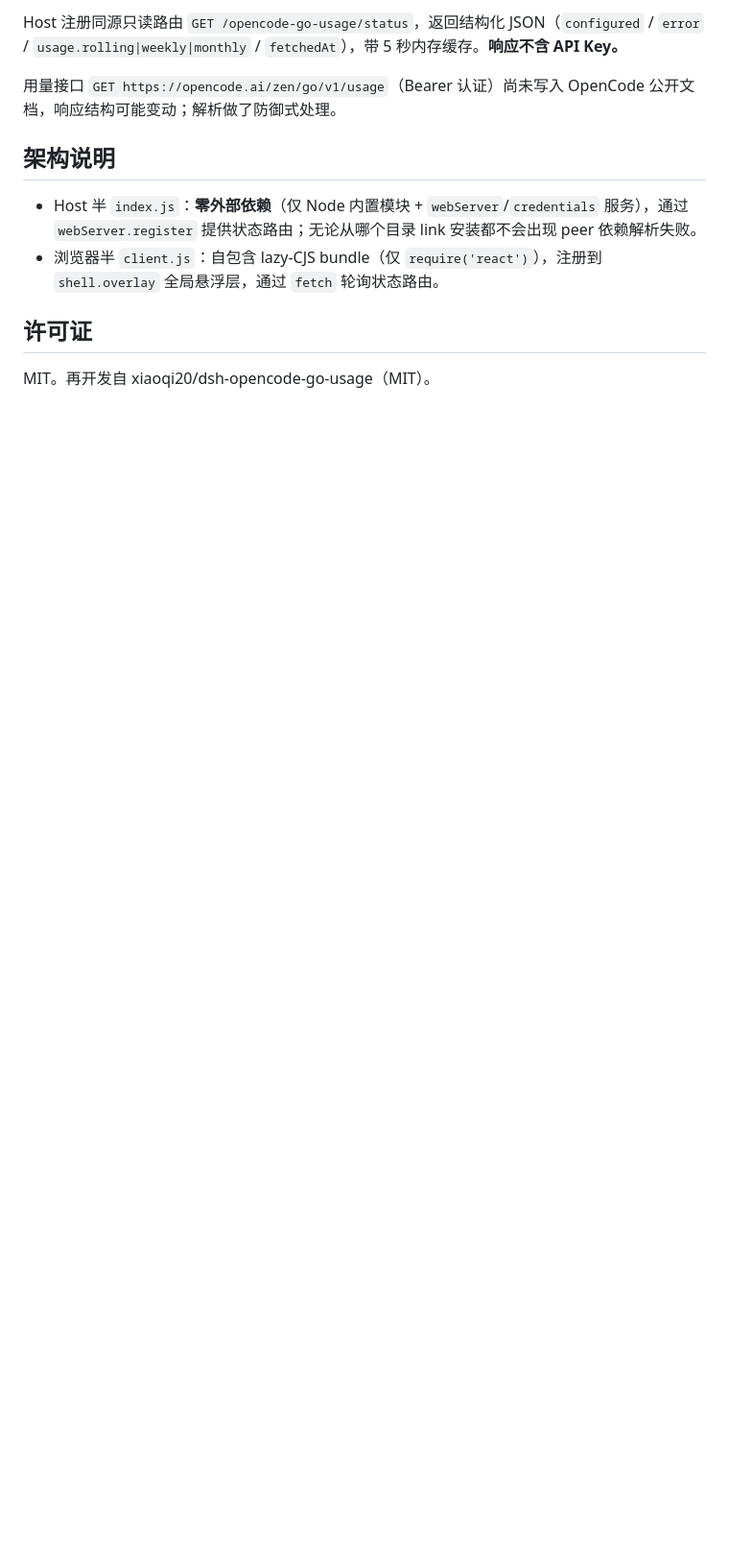
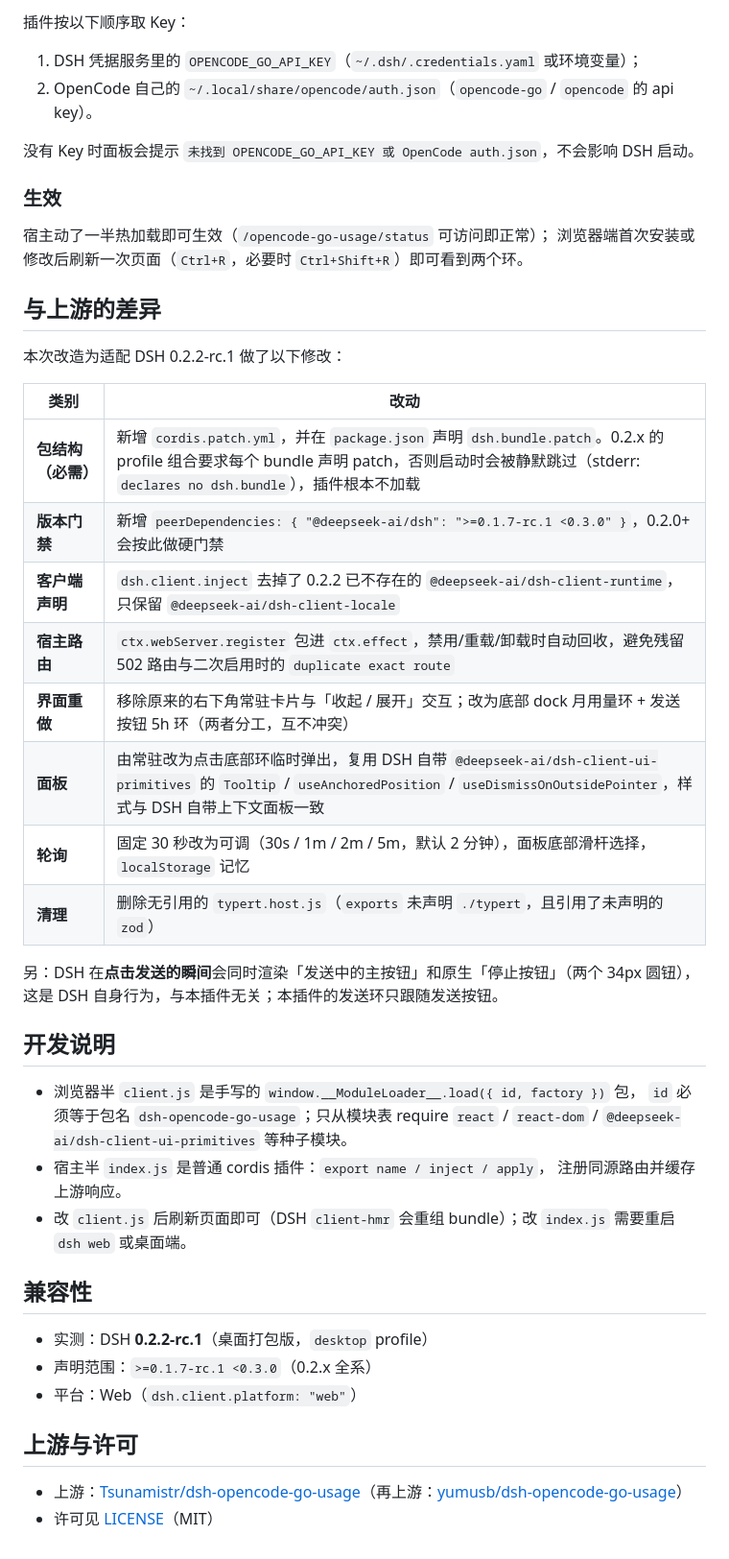
Before and after one commit to lx000166/dsh-opencode-go-usage, a Markdown page: README.md, the part around one of its changes. Shown at 96% size. Drawn GitHub-style; blank space fills up the shorter version.

```diff
--- a/README.md
+++ b/README.md
@@ -61,13 +47,50 @@ dsh plugin --profile web add <本目录>
 
-Host 注册同源只读路由 `GET /opencode-go-usage/status`，返回结构化 JSON（`configured` / `error` / `usage.rolling|weekly|monthly` / `fetchedAt`），带 5 秒内存缓存。**响应不含 API Key。**
+插件按以下顺序取 Key：
 
-用量接口 `GET https://opencode.ai/zen/go/v1/usage`（Bearer 认证）尚未写入 OpenCode 公开文档，响应结构可能变动；解析做了防御式处理。
+1. DSH 凭据服务里的 `OPENCODE_GO_API_KEY`（`~/.dsh/.credentials.yaml` 或环境变量）；
+2. OpenCode 自己的 `~/.local/share/opencode/auth.json`（`opencode-go` / `opencode` 的 api key）。
 
-## 架构说明
+没有 Key 时面板会提示 `未找到 OPENCODE_GO_API_KEY 或 OpenCode auth.json`，不会影响 DSH 启动。
 
-- Host 半 `index.js`：**零外部依赖**（仅 Node 内置模块 + `webServer`/`credentials` 服务），通过 `webServer.register` 提供状态路由；无论从哪个目录 link 安装都不会出现 peer 依赖解析失败。
-- 浏览器半 `client.js`：自包含 lazy-CJS bundle（仅 `require('react')`），注册到 `shell.overlay` 全局悬浮层，通过 `fetch` 轮询状态路由。
+### 生效
 
-## 许可证
+宿主动了一半热加载即可生效（`/opencode-go-usage/status` 可访问即正常）；
+浏览器端首次安装或修改后刷新一次页面（`Ctrl+R`，必要时 `Ctrl+Shift+R`）即可看到两个环。
 
-MIT。再开发自 xiaoqi20/dsh-opencode-go-usage（MIT）。
+## 与上游的差异
+
+本次改造为适配 DSH 0.2.2-rc.1 做了以下修改：
+
+| 类别 | 改动 |
+| --- | --- |
+| **包结构（必需）** | 新增 `cordis.patch.yml`，并在 `package.json` 声明 `dsh.bundle.patch`。0.2.x 的 profile 组合要求每个 bundle 声明 patch，否则启动时会被静默跳过（stderr: `declares no dsh.bundle`），插件根本不加载 |
+| **版本门禁** | 新增 `peerDependencies: { "@deepseek-ai/dsh": ">=0.1.7-rc.1 <0.3.0" }`，0.2.0+ 会按此做硬门禁 |
+| **客户端声明** | `dsh.client.inject` 去掉了 0.2.2 已不存在的 `@deepseek-ai/dsh-client-runtime`，只保留 `@deepseek-ai/dsh-client-locale` |
+| **宿主路由** | `ctx.webServer.register` 包进 `ctx.effect`，禁用/重载/卸载时自动回收，避免残留 502 路由与二次启用时的 `duplicate exact route` |
+| **界面重做** | 移除原来的右下角常驻卡片与「收起 / 展开」交互；改为底部 dock 月用量环 + 发送按钮 5h 环（两者分工，互不冲突） |
+| **面板** | 由常驻改为点击底部环临时弹出，复用 DSH 自带 `@deepseek-ai/dsh-client-ui-primitives` 的 `Tooltip` / `useAnchoredPosition` / `useDismissOnOutsidePointer`，样式与 DSH 自带上下文面板一致 |
+| **轮询** | 固定 30 秒改为可调（30s / 1m / 2m / 5m，默认 2 分钟），面板底部滑杆选择，`localStorage` 记忆 |
+| **清理** | 删除无引用的 `typert.host.js`（`exports` 未声明 `./typert`，且引用了未声明的 `zod`） |
+
+另：DSH 在**点击发送的瞬间**会同时渲染「发送中的主按钮」和原生「停止按钮」（两个 34px 圆钮），
+这是 DSH 自身行为，与本插件无关；本插件的发送环只跟随发送按钮。
+
+## 开发说明
+
+- 浏览器半 `client.js` 是手写的 `window.__ModuleLoader__.load({ id, factory })` 包，
+  `id` 必须等于包名 `dsh-opencode-go-usage`；只从模块表 require `react` / `react-dom` /
+  `@deepseek-ai/dsh-client-ui-primitives` 等种子模块。
+- 宿主半 `index.js` 是普通 cordis 插件：`export name / inject / apply`，
+  注册同源路由并缓存上游响应。
+- 改 `client.js` 后刷新页面即可（DSH `client-hmr` 会重组 bundle）；改 `index.js` 需要重启 `dsh web` 或桌面端。
+
+## 兼容性
+
+- 实测：DSH **0.2.2-rc.1**（桌面打包版，`desktop` profile）
+- 声明范围：`>=0.1.7-rc.1 <0.3.0`（0.2.x 全系）
+- 平台：Web（`dsh.client.platform: "web"`）
+
+## 上游与许可
+
+- 上游：[Tsunamistr/dsh-opencode-go-usage](https://github.com/Tsunamistr/dsh-opencode-go-usage)（再上游：[yumusb/dsh-opencode-go-usage](https://github.com/yumusb/dsh-opencode-go-usage)）
+- 许可见 [LICENSE](LICENSE)（MIT）
```
Also changed, not shown: other parts of README.md (+30 -44 lines), docs/dsh-0.2.2-rc.1.png (added), 1 other file.
